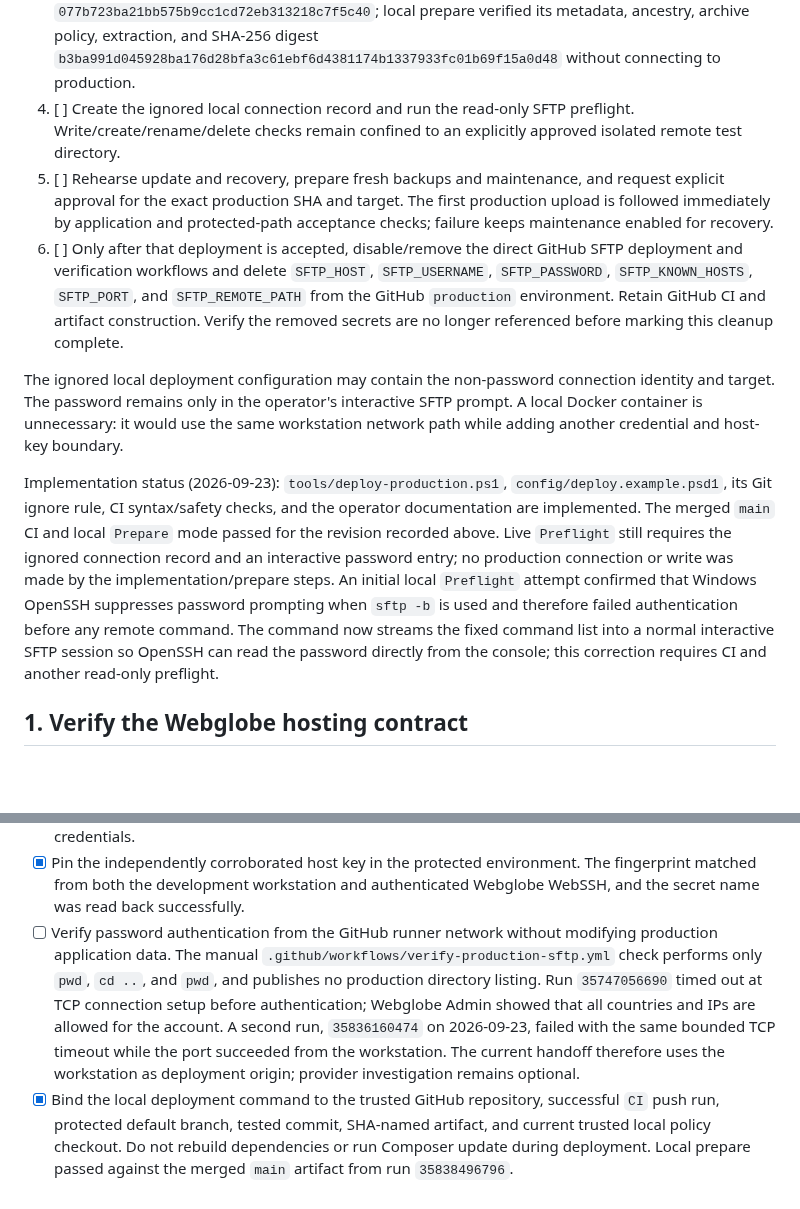
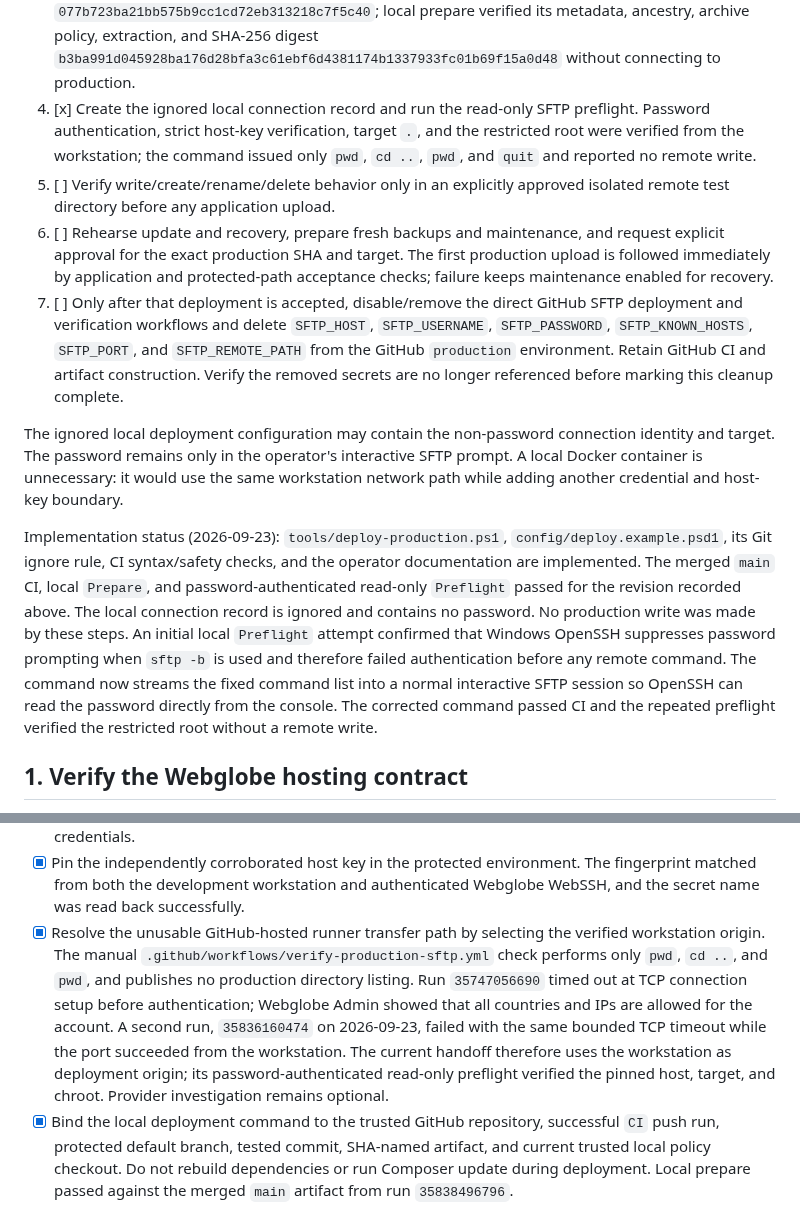
Before and after one commit to vrapa/smps, a Markdown page: docs/completion-plan.md, 2 parts joined by grey strips. Rendered like a GitHub page; blank space fills up the shorter version.

Commit message:
docs: record local SFTP preflight

```diff
--- a/docs/completion-plan.md
+++ b/docs/completion-plan.md
@@ -123,14 +123,17 @@ reachable from the development workstation:
    its metadata, ancestry, archive policy, extraction, and SHA-256 digest
    `b3ba991d045928ba176d28bfa3c61ebf6d4381174b1337933fc01b69f15a0d48`
    without connecting to production.
-4. [ ] Create the ignored local connection record and run the read-only SFTP
-   preflight. Write/create/rename/delete checks remain confined to an explicitly
-   approved isolated remote test directory.
-5. [ ] Rehearse update and recovery, prepare fresh backups and maintenance, and
+4. [x] Create the ignored local connection record and run the read-only SFTP
+   preflight. Password authentication, strict host-key verification, target `.`,
+   and the restricted root were verified from the workstation; the command issued
+   only `pwd`, `cd ..`, `pwd`, and `quit` and reported no remote write.
+5. [ ] Verify write/create/rename/delete behavior only in an explicitly approved
+   isolated remote test directory before any application upload.
+6. [ ] Rehearse update and recovery, prepare fresh backups and maintenance, and
    request explicit approval for the exact production SHA and target. The first
    production upload is followed immediately by application and protected-path
    acceptance checks; failure keeps maintenance enabled for recovery.
-6. [ ] Only after that deployment is accepted, disable/remove the direct GitHub
+7. [ ] Only after that deployment is accepted, disable/remove the direct GitHub
    SFTP deployment and verification workflows and delete `SFTP_HOST`,
    `SFTP_USERNAME`, `SFTP_PASSWORD`, `SFTP_KNOWN_HOSTS`, `SFTP_PORT`, and
    `SFTP_REMOTE_PATH` from the GitHub `production` environment. Retain GitHub CI
@@ -145,15 +148,16 @@ boundary.
 
 Implementation status (2026-09-23): `tools/deploy-production.ps1`,
 `config/deploy.example.psd1`, its Git ignore rule, CI syntax/safety checks, and
-the operator documentation are implemented. The merged `main` CI and local
-`Prepare` mode passed for the revision recorded above. Live `Preflight` still
-requires the ignored connection record and an interactive password entry; no
-production connection or write was made by the implementation/prepare steps.
+the operator documentation are implemented. The merged `main` CI, local
+`Prepare`, and password-authenticated read-only `Preflight` passed for the
+revision recorded above. The local connection record is ignored and contains no
+password. No production write was made by these steps.
 An initial local `Preflight` attempt confirmed that Windows OpenSSH suppresses
 password prompting when `sftp -b` is used and therefore failed authentication
 before any remote command. The command now streams the fixed command list into a
 normal interactive SFTP session so OpenSSH can read the password directly from
-the console; this correction requires CI and another read-only preflight.
+the console. The corrected command passed CI and the repeated preflight verified
+the restricted root without a remote write.
 
 ## 1. Verify the Webglobe hosting contract
 
@@ -420,15 +424,17 @@ passed.
 - [x] Pin the independently corroborated host key in the protected environment.
   The fingerprint matched from both the development workstation and authenticated
   Webglobe WebSSH, and the secret name was read back successfully.
-- [ ] Verify password authentication from the GitHub runner network without
-  modifying production application data. The manual
+- [x] Resolve the unusable GitHub-hosted runner transfer path by selecting the
+  verified workstation origin. The manual
   `.github/workflows/verify-production-sftp.yml` check performs only `pwd`,
   `cd ..`, and `pwd`, and publishes no production directory listing. Run
   `35747056690` timed out at TCP connection setup before authentication; Webglobe
   Admin showed that all countries and IPs are allowed for the account. A second
   run, `35836160474` on 2026-09-23, failed with the same bounded TCP timeout while
   the port succeeded from the workstation. The current handoff therefore uses
-  the workstation as deployment origin; provider investigation remains optional.
+  the workstation as deployment origin; its password-authenticated read-only
+  preflight verified the pinned host, target, and chroot. Provider investigation
+  remains optional.
 - [x] Bind the local deployment command to the trusted GitHub repository,
   successful `CI` push run, protected default branch, tested commit, SHA-named
   artifact, and current trusted local policy checkout. Do not rebuild dependencies
```
Also changed, not shown: docs/deployment.md (+3 -2 lines), docs/webglobe-capability-checklist.md (+3 -5 lines).
